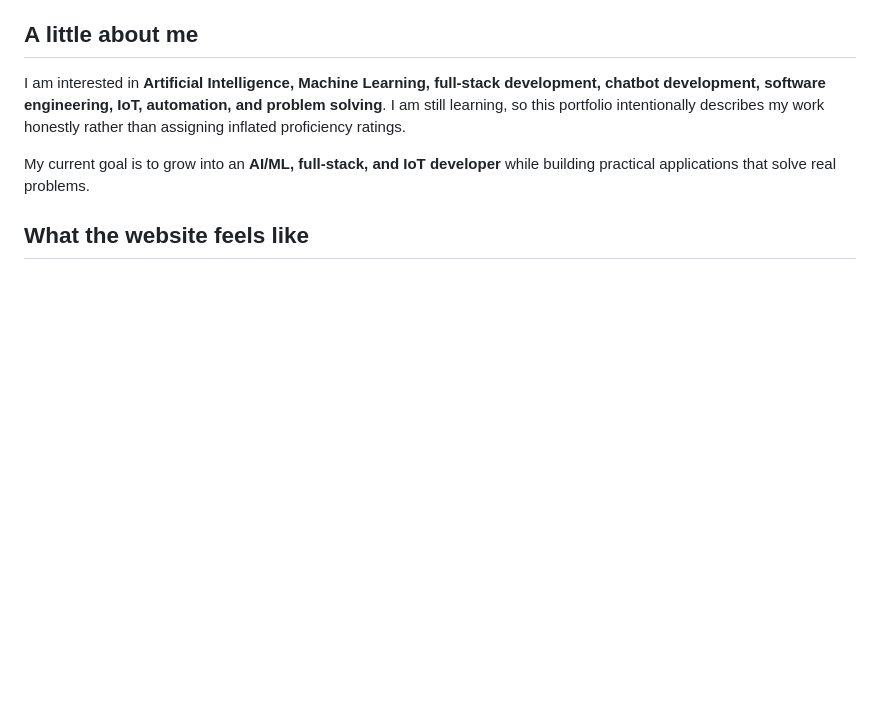
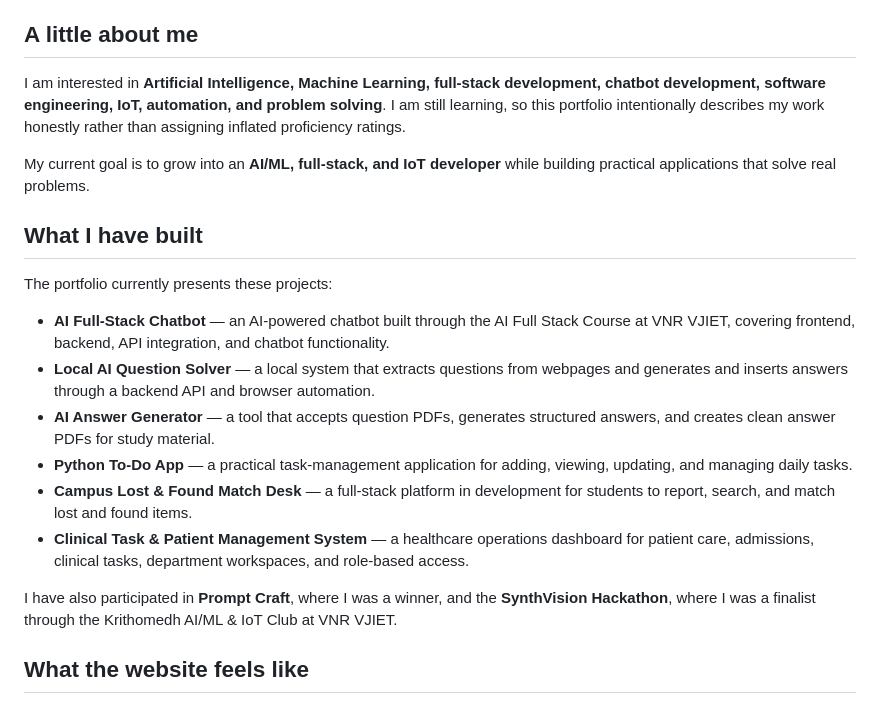
Before and after one commit to mubashir07ahmed/mubashir-portfolio, a Markdown page: README.md, the part around the change. GitHub-like rendering; blank space fills up the shorter version.

Commit message:
Restore complete generic AI README

```diff
--- a/README.md
+++ b/README.md
@@ -13,6 +13,19 @@ This repository contains the source code for my personal portfolio: [github.com/
 I am interested in **Artificial Intelligence, Machine Learning, full-stack development, chatbot development, software engineering, IoT, automation, and problem solving**. I am still learning, so this portfolio intentionally describes my work honestly rather than assigning inflated proficiency ratings.
 
 My current goal is to grow into an **AI/ML, full-stack, and IoT developer** while building practical applications that solve real problems.
+
+## What I have built
+
+The portfolio currently presents these projects:
+
+- **AI Full-Stack Chatbot** — an AI-powered chatbot built through the AI Full Stack Course at VNR VJIET, covering frontend, backend, API integration, and chatbot functionality.
+- **Local AI Question Solver** — a local system that extracts questions from webpages and generates and inserts answers through a backend API and browser automation.
+- **AI Answer Generator** — a tool that accepts question PDFs, generates structured answers, and creates clean answer PDFs for study material.
+- **Python To-Do App** — a practical task-management application for adding, viewing, updating, and managing daily tasks.
+- **Campus Lost & Found Match Desk** — a full-stack platform in development for students to report, search, and match lost and found items.
+- **Clinical Task & Patient Management System** — a healthcare operations dashboard for patient care, admissions, clinical tasks, department workspaces, and role-based access.
+
+I have also participated in **Prompt Craft**, where I was a winner, and the **SynthVision Hackathon**, where I was a finalist through the Krithomedh AI/ML & IoT Club at VNR VJIET.
 
 ## What the website feels like
 
```
